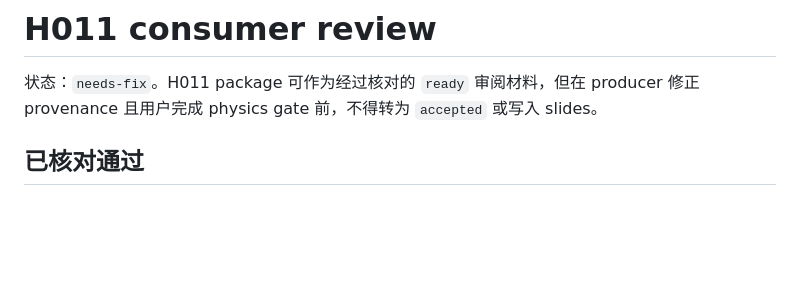
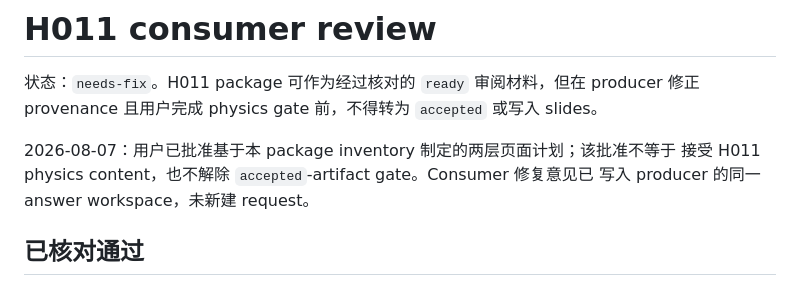
Before and after one commit to LekaiYao/pre-updates, a Markdown page: docs/qa/H011_consumer_review_2026-08-07.md, the part around the change. GitHub-like rendering; blank space fills up the shorter version.

```diff
--- a/docs/qa/H011_consumer_review_2026-08-07.md
+++ b/docs/qa/H011_consumer_review_2026-08-07.md
@@ -2,6 +2,10 @@
 
 状态：`needs-fix`。H011 package 可作为经过核对的 `ready` 审阅材料，但在 producer
 修正 provenance 且用户完成 physics gate 前，不得转为 `accepted` 或写入 slides。
+
+2026-08-07：用户已批准基于本 package inventory 制定的两层页面计划；该批准不等于
+接受 H011 physics content，也不解除 `accepted`-artifact gate。Consumer 修复意见已
+写入 producer 的同一 answer workspace，未新建 request。
 
 ## 已核对通过
 
```
Also changed, not shown: docs/plans/JJ_DATA_DRIVEN_OPTIMIZATION_UPDATE_PLAN.md (+5 -4 lines).
